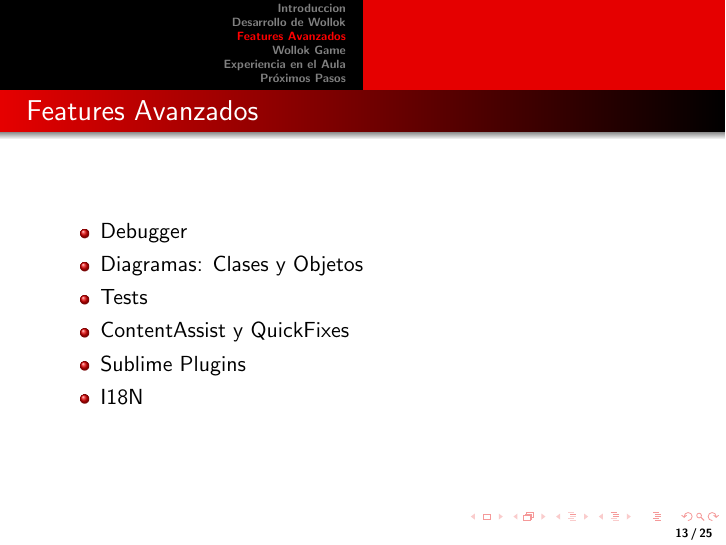
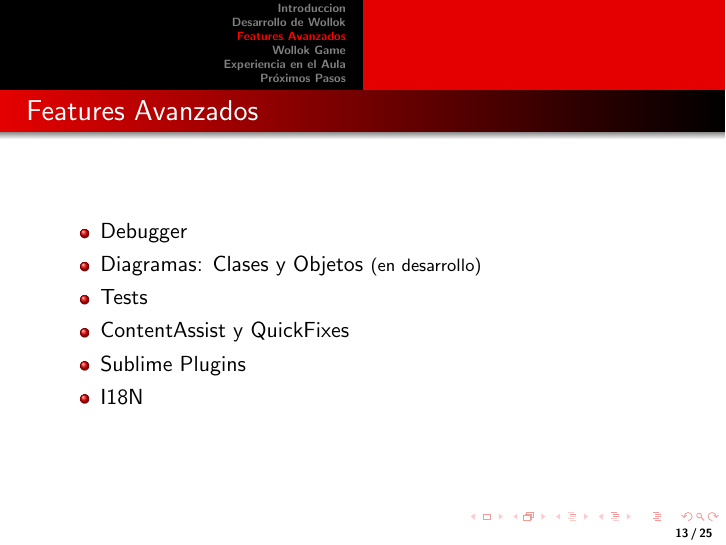
Before and after one commit to npasserini/2017-Wollok-Lacio, LaTeX slides (presentacion-20150919.tex): page 15 of 30. Compiled offline with pdfLaTeX.

Commit message:
en desarrollo para los diagramas

```diff
--- a/presentacion-20150919.tex
+++ b/presentacion-20150919.tex
@@ -340,7 +340,7 @@
 	\frametitle{Features Avanzados}
 	\begin{itemize}
     \item Debugger
-    \item Diagramas: Clases y Objetos
+    \item Diagramas: Clases y Objetos {\footnotesize (en desarrollo)}
     \item Tests
     \item ContentAssist y QuickFixes
     \item Sublime Plugins
```
